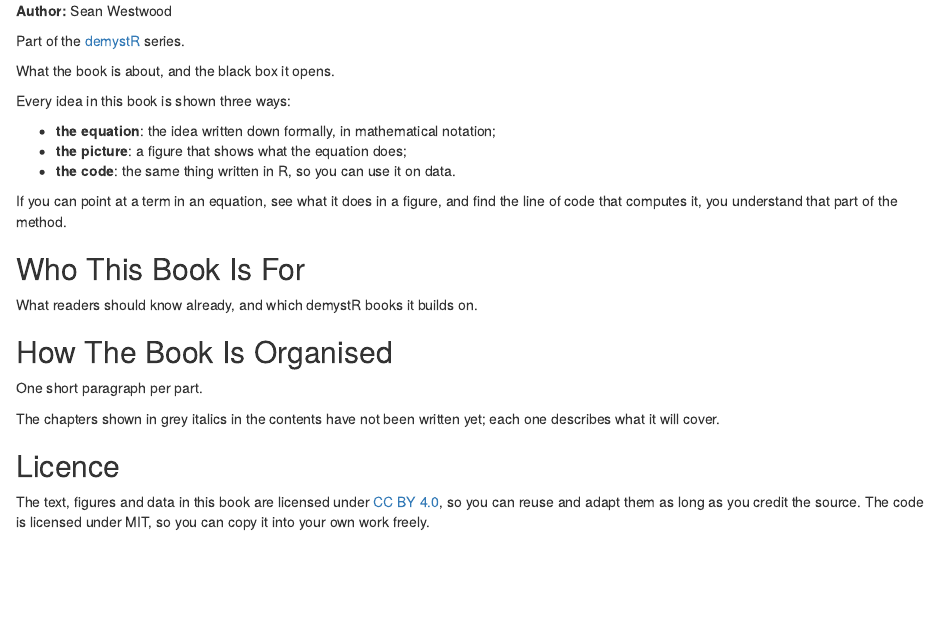
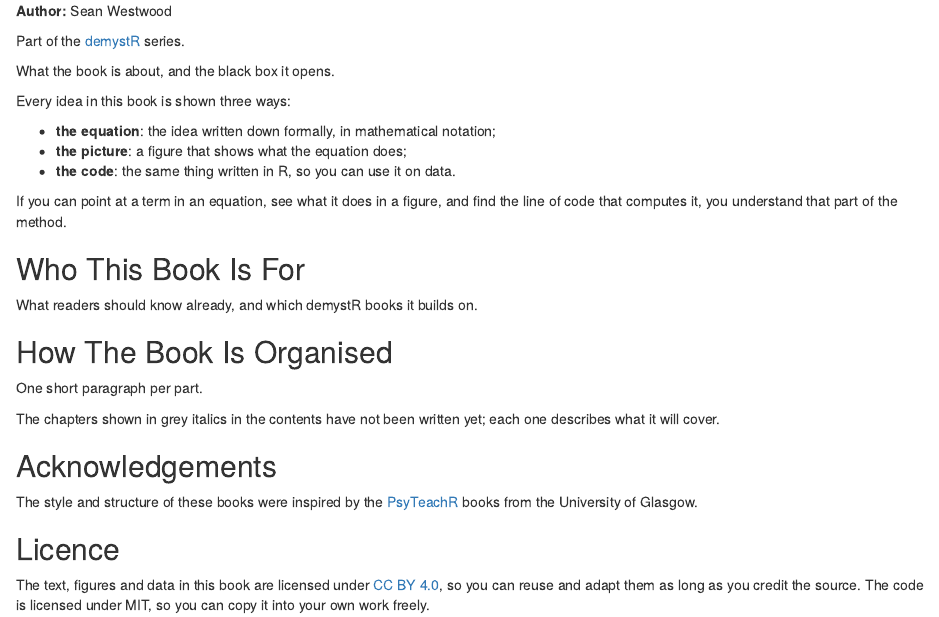
Before and after one commit to demystR/template, an R Markdown document (index.Rmd): the page in a window 1100 px wide, from 190 px down. Rendered offline with R 4.5, knitr and Pandoc, with nearby package versions; drawn as R Markdown's standard HTML page in place of the format the file asks for.

Commit message:
Acknowledge PsyTeachR in the overview

```diff
--- a/index.Rmd
+++ b/index.Rmd
@@ -38,6 +38,11 @@ One short paragraph per part.
 The chapters shown in grey italics in the contents have not been written yet; each one
 describes what it will cover.
 
+## Acknowledgements {-}
+
+The style and structure of these books were inspired by the
+[PsyTeachR](https://psyteachr.github.io) books from the University of Glasgow.
+
 ## Licence {-}
 
 The text, figures and data in this book are licensed under
```
